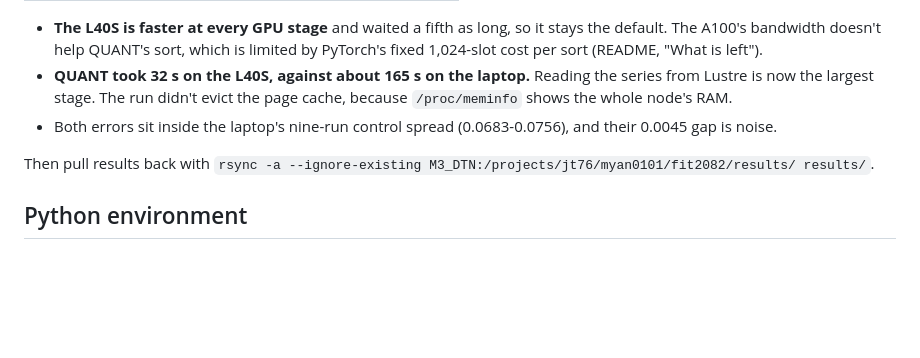
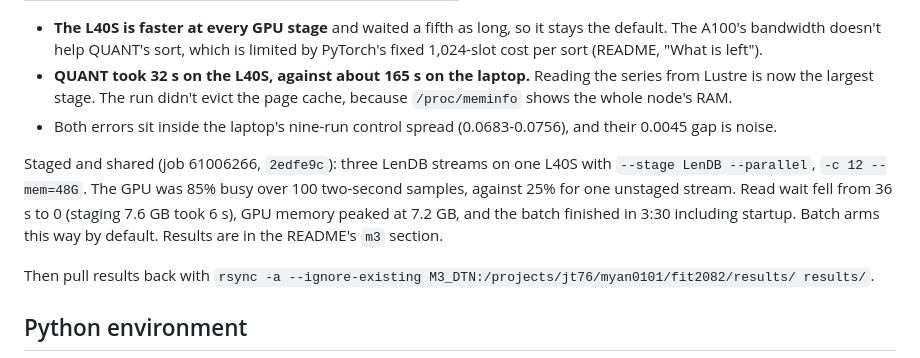
Before and after one commit to minip8/FIT2082, a Markdown page: M3.md, the part around the change. GitHub-like rendering; blank space fills up the shorter version.

```diff
--- a/M3.md
+++ b/M3.md
@@ -268,6 +268,13 @@ the LenDB control stream (`stream_full.py --dataset LenDB --model hashboost
 - Both errors sit inside the laptop's nine-run control spread (0.0683-0.0756),
   and their 0.0045 gap is noise.
 
+Staged and shared (job 61006266, `2edfe9c`): three LenDB streams on one L40S
+with `--stage LenDB --parallel`, `-c 12 --mem=48G`. The GPU was 85% busy over
+100 two-second samples, against 25% for one unstaged stream. Read wait fell
+from 36 s to 0 (staging 7.6 GB took 6 s), GPU memory peaked at 7.2 GB, and the
+batch finished in 3:30 including startup. Batch arms this way by default.
+Results are in the README's `m3` section.
+
 Then pull results back with
 `rsync -a --ignore-existing M3_DTN:/projects/jt76/myan0101/fit2082/results/ results/`.
 
```
Also changed, not shown: README.md (+30 -0 lines).
